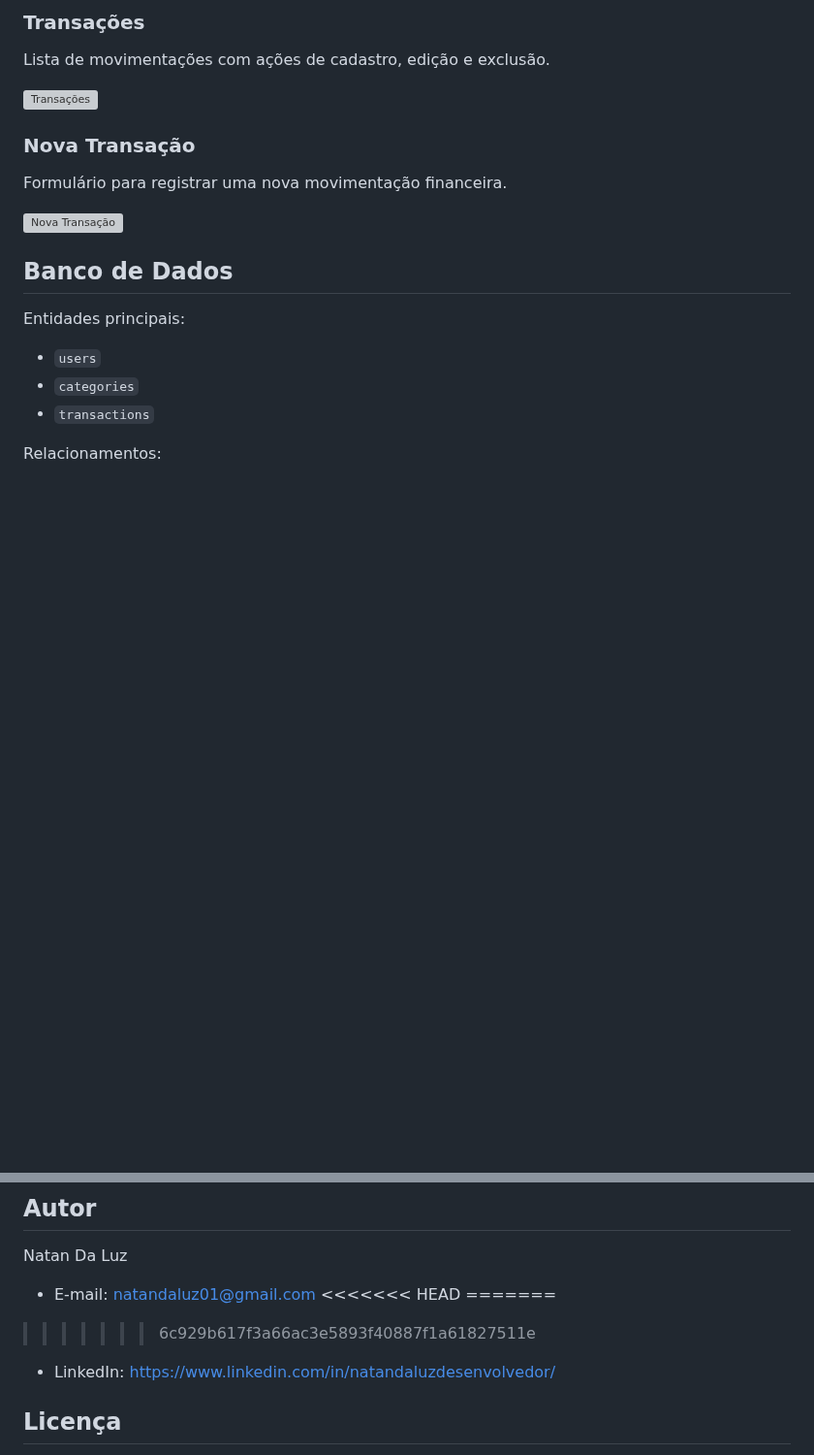
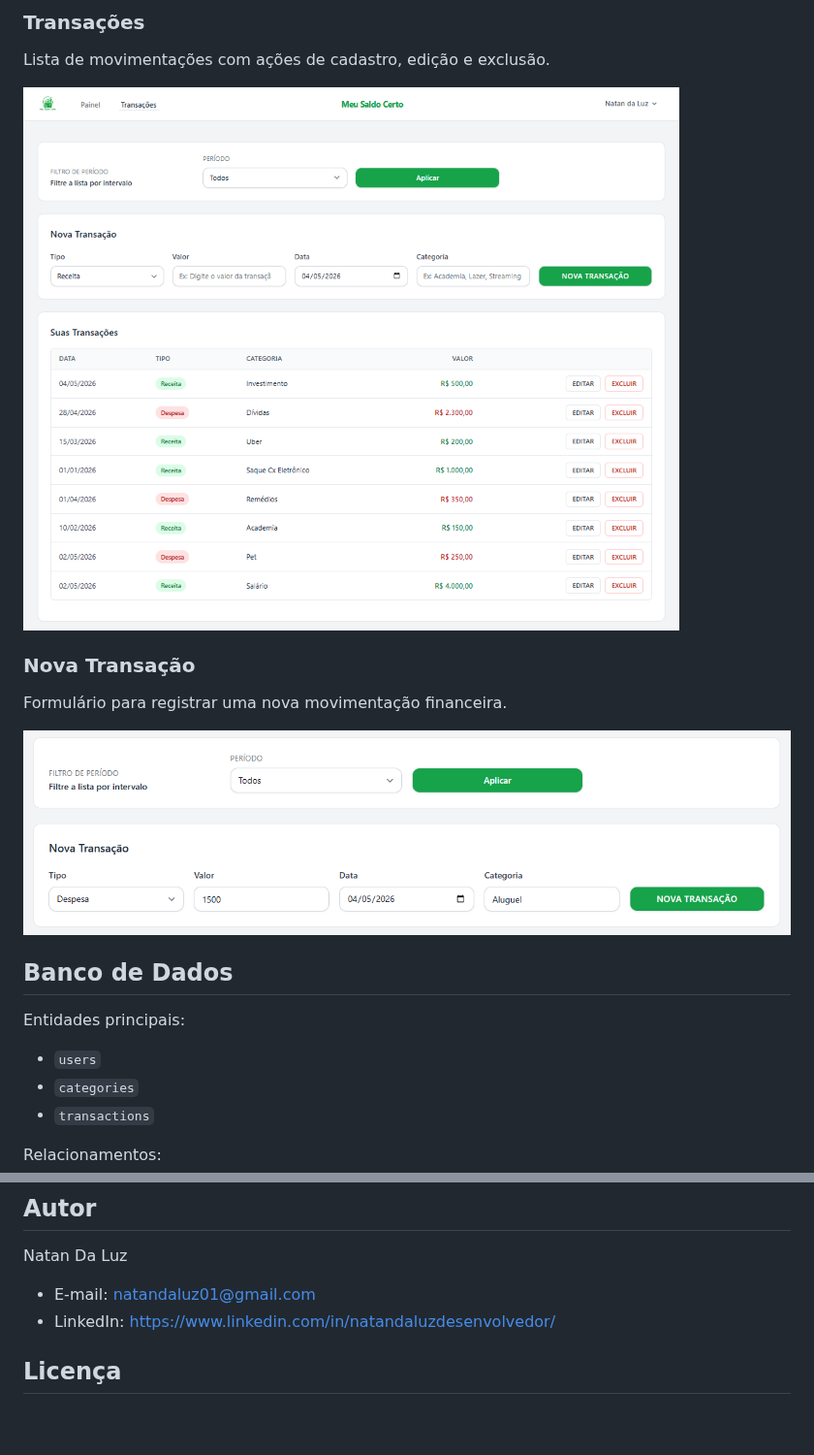
Before and after one commit to NatanLuz/meu-saldo-certo, a Markdown page: README.md, 2 parts joined by grey strips. Shown at 97% size. GitHub-like rendering; pictures changed too: Screenshots/NovaTransação.PNG (added), Screenshots/TeladeTransações.PNG (added); blank space fills up the shorter version; grey boxes are pictures that could not be loaded.

```diff
--- a/README.md
+++ b/README.md
@@ -158,13 +158,13 @@ Resumo financeiro com gráfico e filtro por período.
 
 Lista de movimentações com ações de cadastro, edição e exclusão.
 
-![Transações](../Screenshots/TeladeTransações.PNG)
+![Transações](Screenshots/TeladeTransações.PNG)
 
 ### Nova Transação
 
 Formulário para registrar uma nova movimentação financeira.
 
-![Nova Transação](../Screenshots/NovaTransação.PNG)
+![Nova Transação](Screenshots/NovaTransação.PNG)
 
 ## Banco de Dados
 
@@ -193,10 +193,6 @@ Relacionamentos:
 Natan Da Luz
 
 - E-mail: <natandaluz01@gmail.com>
-<<<<<<< HEAD
-=======
-
->>>>>>> 6c929b617f3a66ac3e5893f40887f1a61827511e
 - LinkedIn: <https://www.linkedin.com/in/natandaluzdesenvolvedor/>
 
 ## Licença
```
Also changed, not shown: other parts of README.md (+2 -2 lines), Screenshots/Dashboard.PNG (added), Screenshots/Login.PNG (added).
